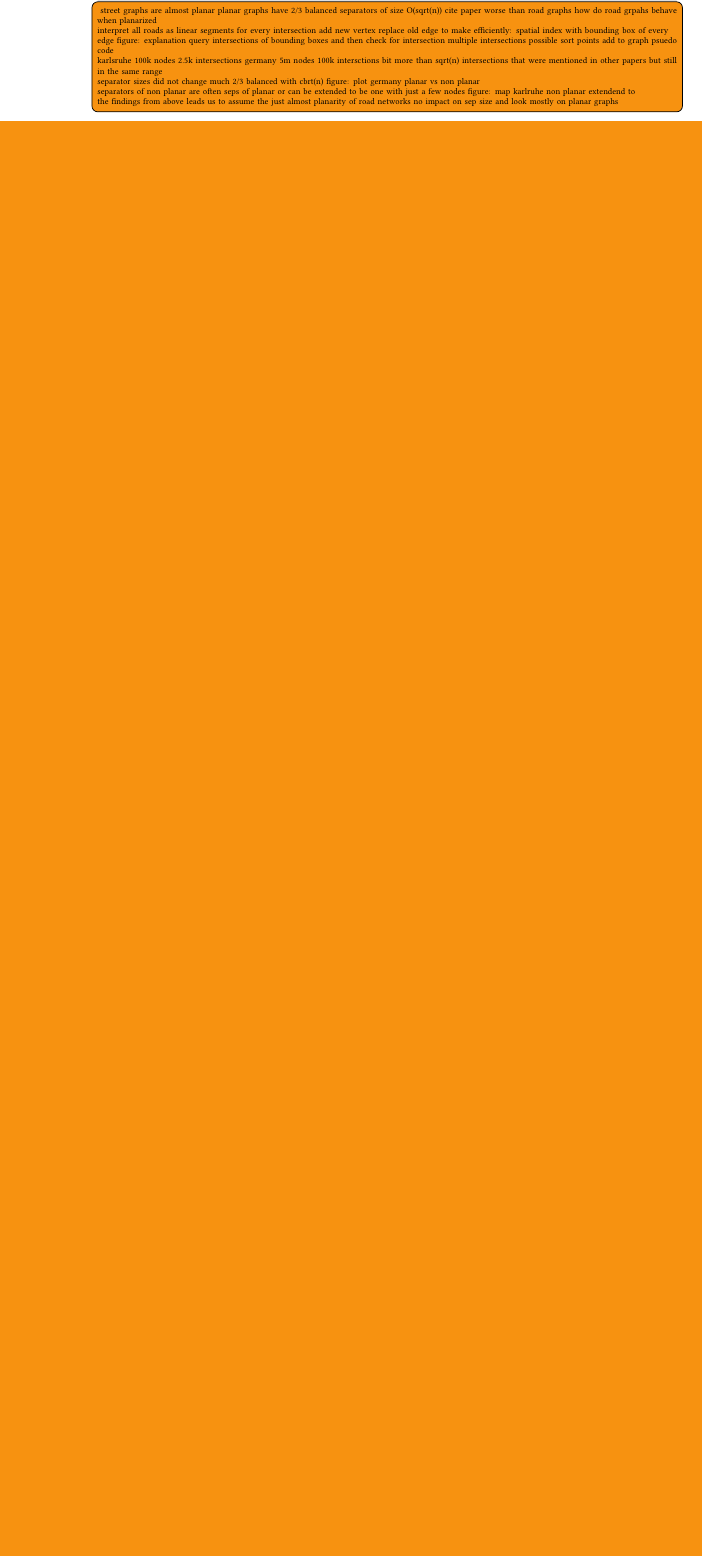
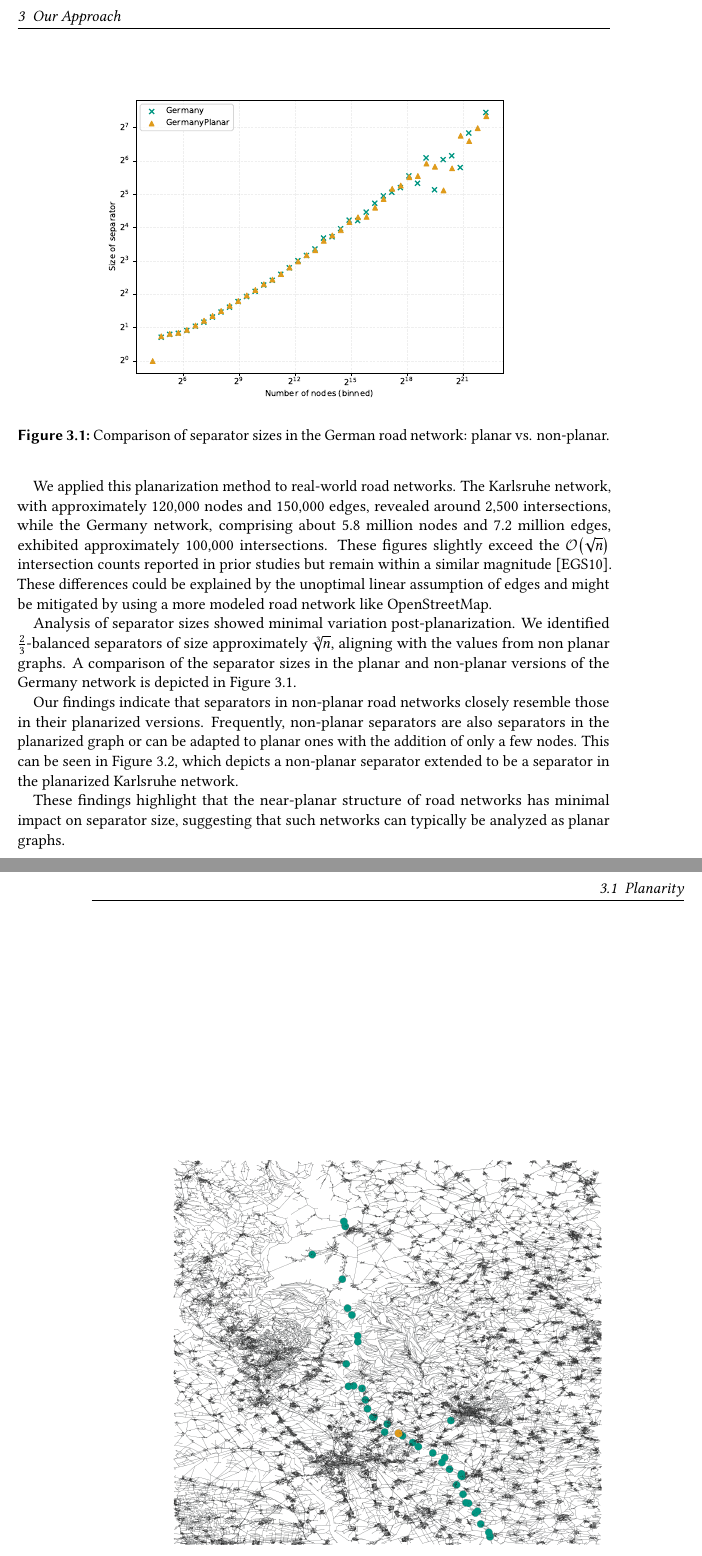
Before and after one commit to SamuelBorn/master-thesis, a LaTeX thesis (thesis.tex, which reads sections/approach.tex): part of page 13 of 17 before the commit and two parts of pages 14 and 15 of 21 after it, the two joined at a grey line, cut at the place of the change, the shorter picture padded with empty space. Compiled offline with pdfLaTeX.

Commit message:
add planarity text

```diff
--- a/sections/approach.tex
+++ b/sections/approach.tex
@@ -1,16 +1,6 @@
-\chapter{Our Approach}
-\label{ch:approach}
+\chapter{Our Approach} \label{ch:approach}
 
-\section{Planarity}
-\label{sec:approach:planarity}
+\section{Planarity} \label{sec:approach:planarity}
 
-\todo[inline]{
-    always intertial flow cutter to compute unless used otherwise
-}
+%\todo{mention always intertial flow cutter to compute unless stated otherwise}
 
-\todo[inline]{
-    street graphs are almost planar
-    planar graphs have 2/3 balanced separators of size O(sqrt(n))
-    cite paper
-    worse than road graphs
-    how do road grpahs behave when planarized
@@ -17,10 +12 @@
 
-    interpret all roads as linear segments
-    for every intersection add new vertex
-    replace old edge
-    to make efficiently: spatial index with bounding box of every edge
-    figure: explanation
-    query intersections of bounding boxes and then check for intersection
-    multiple intersections possible
-    sort points add to graph
-    psuedo code
@@ -27,4 +19 @@
 
-    karlsruhe 100k nodes 2.5k intersections
-    germany 5m nodes 100k intersctions
-    bit more than sqrt(n) intersections that were mentioned in other papers but still in the same range
@@ -31,4 +31 @@
 
-    separator sizes did not change much
-    2/3 balanced with cbrt(n)
-    figure: plot germany planar vs non planar
@@ -35,8 +54,44 @@
 
-    separators of non planar are often seps of planar or can be extended to be one with just a few nodes
-    figure: map karlruhe non planar extendend to
+We applied this planarization method to real-world road networks. The Karlsruhe
+network, with approximately 120,000 nodes and 150,000 edges, revealed around
+2,500 intersections, while the Germany network, comprising about 5.8 million
+nodes and 7.2 million edges, exhibited approximately 100,000 intersections.
+These figures slightly exceed the \bigO{\sqrt{n}} intersection counts reported
+in prior studies but remain within a similar magnitude
+\cite{eppstein_linear-time_2010}. These differences could be explained by the
+unoptimal linear assumption of edges and might be mitigated by using a more
+modeled road network like OpenStreetMap.
 
+Analysis of separator sizes showed minimal variation post-planarization. We
+identified \(\frac{2}{3}\)-balanced separators of size approximately
+\(\cbrt{n}\), aligning with the values from non planar graphs. A comparison of
+the separator sizes in the planar and non-planar versions of the Germany
+network is depicted in \cref{fig:germany_planar_vs_non_planar}.
 
-    the findings from above leads us to assume the just almost planarity of road networks no impact on sep size
-    and look mostly on planar graphs
-}
+\begin{figure}
+	\centering
+	\includegraphics[width=0.8\linewidth]{graphics/GermanyPlanarVsNonPlanar.pdf}
+	\caption{Comparison of separator sizes in the German road network: planar vs. non-planar.}
+	\label{fig:germany_planar_vs_non_planar}
+\end{figure}
+
+Our findings indicate that separators in non-planar road networks closely
+resemble those in their planarized versions. Frequently, non-planar separators
+are also separators in the planarized graph or can be adapted to planar ones
+with the addition of only a few nodes. This can be seen in
+\cref{fig:karlsruhe_planar_vs_non_planar}, which depicts a non-planar separator
+extended to be a separator in the planarized Karlsruhe network.
+
+\begin{figure}
+	\centering
+	\includegraphics[width=0.8\linewidth]{graphics/karlsruhe_top_level_sep_extended_to_planar.png}
+	\caption{Example visualization of one possible top-level separator for
+		Karlsruhe. Teal points represent the separator of the original graph, while
+		orange points denote the additional nodes required to make it separator
+		for the planarized version of Karlsruhe. Separators where computed with
+		KaHIP.} \label{fig:karlsruhe_planar_vs_non_planar}
+\end{figure}
+
+These findings highlight that the near-planar structure of road networks has
+minimal impact on separator size, suggesting that such networks can typically
+be analyzed as planar graphs.
```
Also changed, not shown: thesis.bib (+23 -0 lines), thesis.tex (+18 -21 lines), Makefile, graphics/GermanyPlanarVsNonPlanar.pdf (added), graphics/karlsruhe_top_level_sep_extended_to_planar.png (added), sections/approach.tex (44 more changed lines).
